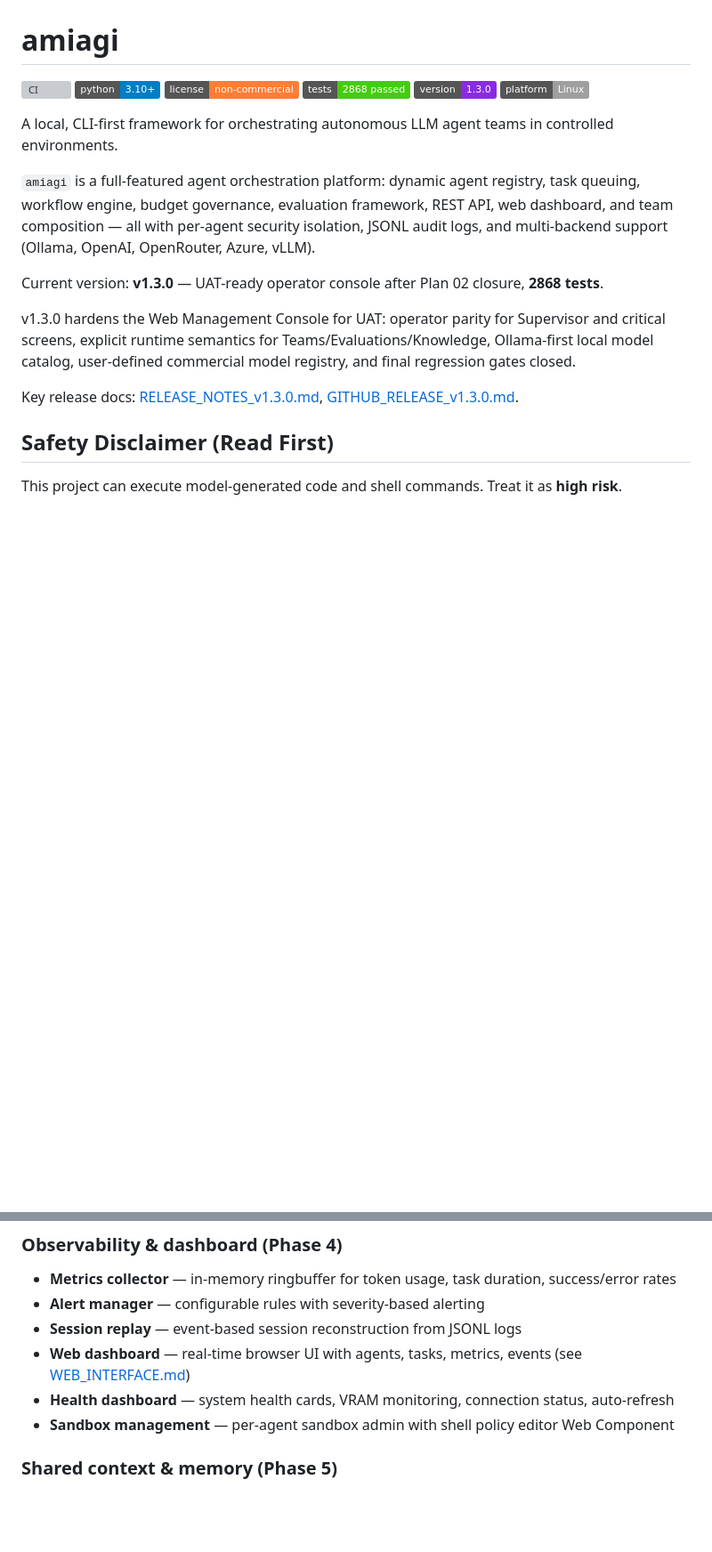
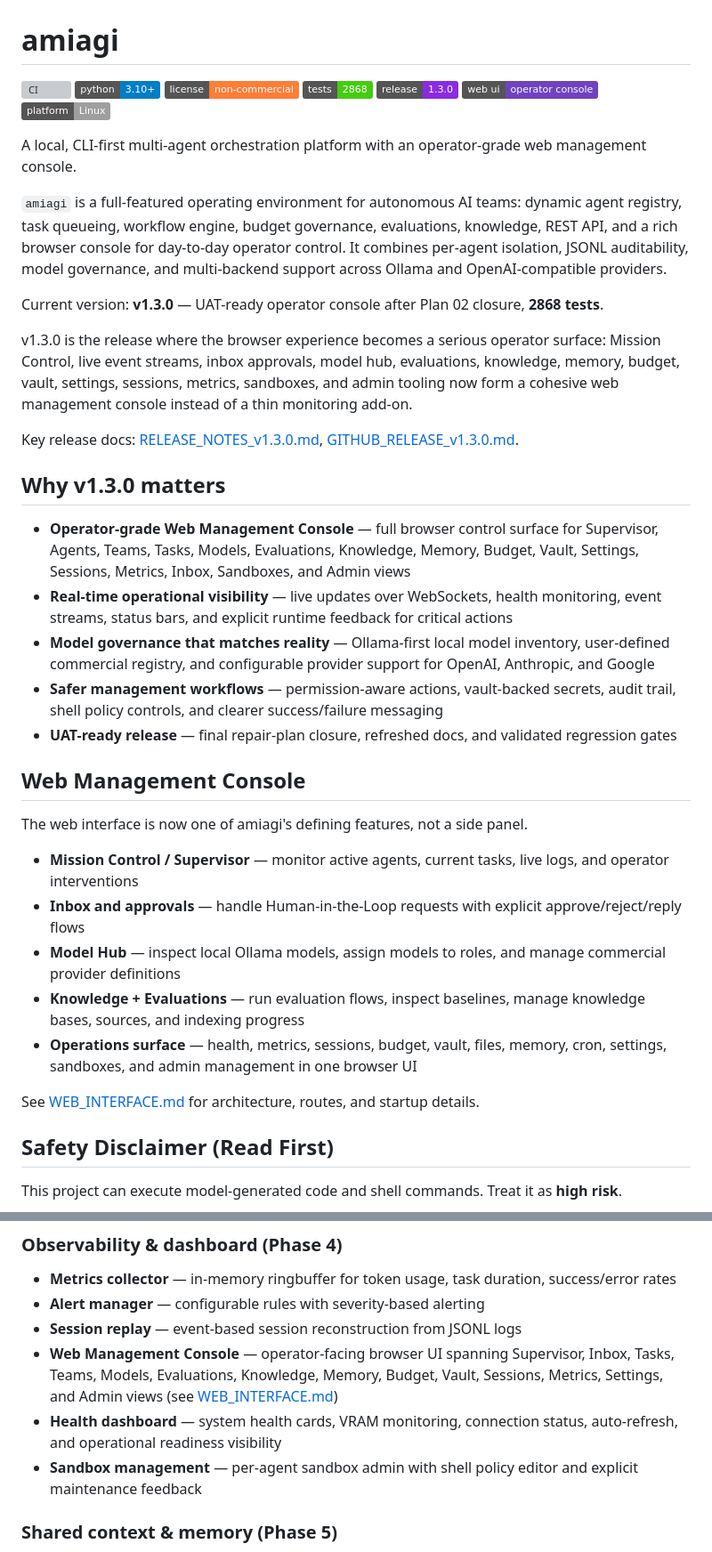
Before and after one commit to cgtrai/amiagi, a Markdown page: README.md, 2 parts joined by grey strips. Shown at 89% size. Rendered like a GitHub page; badges without logos; blank space fills up the shorter version; grey boxes are pictures that could not be loaded.

Commit message:
Refresh README for v1.3.0 web console

```diff
--- a/README.md
+++ b/README.md
@@ -3,19 +3,40 @@
 [![CI](https://github.com/cgtrai/amiagi/actions/workflows/ci.yml/badge.svg)](https://github.com/cgtrai/amiagi/actions/workflows/ci.yml)
 [![Python 3.10+](https://img.shields.io/badge/python-3.10%2B-blue.svg)](https://www.python.org/downloads/)
 [![License: Non-Commercial](https://img.shields.io/badge/license-non--commercial-orange.svg)](LICENSE)
-[![Tests: 2868](https://img.shields.io/badge/tests-2868%20passed-brightgreen.svg)](tests/)
-[![Version: 1.3.0](https://img.shields.io/badge/version-1.3.0-blueviolet.svg)](pyproject.toml)
+[![Tests: 2868](https://img.shields.io/badge/tests-2868-brightgreen.svg)](tests/)
+[![Release: 1.3.0](https://img.shields.io/badge/release-1.3.0-blueviolet.svg)](pyproject.toml)
+[![Web UI: Operator Console](https://img.shields.io/badge/web%20ui-operator%20console-6f42c1.svg)](WEB_INTERFACE.md)
 [![Platform: Linux](https://img.shields.io/badge/platform-Linux-lightgrey.svg)]()
 
-A local, CLI-first framework for orchestrating autonomous LLM agent teams in controlled environments.
+A local, CLI-first multi-agent orchestration platform with an operator-grade web management console.
 
-`amiagi` is a full-featured agent orchestration platform: dynamic agent registry, task queuing, workflow engine, budget governance, evaluation framework, REST API, web dashboard, and team composition — all with per-agent security isolation, JSONL audit logs, and multi-backend support (Ollama, OpenAI, OpenRouter, Azure, vLLM).
+`amiagi` is a full-featured operating environment for autonomous AI teams: dynamic agent registry, task queueing, workflow engine, budget governance, evaluations, knowledge, REST API, and a rich browser console for day-to-day operator control. It combines per-agent isolation, JSONL auditability, model governance, and multi-backend support across Ollama and OpenAI-compatible providers.
 
 Current version: **v1.3.0** — UAT-ready operator console after Plan 02 closure, **2868 tests**.
 
-v1.3.0 hardens the Web Management Console for UAT: operator parity for Supervisor and critical screens, explicit runtime semantics for Teams/Evaluations/Knowledge, Ollama-first local model catalog, user-defined commercial model registry, and final regression gates closed.
+v1.3.0 is the release where the browser experience becomes a serious operator surface: Mission Control, live event streams, inbox approvals, model hub, evaluations, knowledge, memory, budget, vault, settings, sessions, metrics, sandboxes, and admin tooling now form a cohesive web management console instead of a thin monitoring add-on.
 
 Key release docs: [RELEASE_NOTES_v1.3.0.md](RELEASE_NOTES_v1.3.0.md), [GITHUB_RELEASE_v1.3.0.md](GITHUB_RELEASE_v1.3.0.md).
+
+## Why v1.3.0 matters
+
+- **Operator-grade Web Management Console** — full browser control surface for Supervisor, Agents, Teams, Tasks, Models, Evaluations, Knowledge, Memory, Budget, Vault, Settings, Sessions, Metrics, Inbox, Sandboxes, and Admin views
+- **Real-time operational visibility** — live updates over WebSockets, health monitoring, event streams, status bars, and explicit runtime feedback for critical actions
+- **Model governance that matches reality** — Ollama-first local model inventory, user-defined commercial registry, and configurable provider support for OpenAI, Anthropic, and Google
+- **Safer management workflows** — permission-aware actions, vault-backed secrets, audit trail, shell policy controls, and clearer success/failure messaging
+- **UAT-ready release** — final repair-plan closure, refreshed docs, and validated regression gates
+
+## Web Management Console
+
+The web interface is now one of amiagi's defining features, not a side panel.
+
+- **Mission Control / Supervisor** — monitor active agents, current tasks, live logs, and operator interventions
+- **Inbox and approvals** — handle Human-in-the-Loop requests with explicit approve/reject/reply flows
+- **Model Hub** — inspect local Ollama models, assign models to roles, and manage commercial provider definitions
+- **Knowledge + Evaluations** — run evaluation flows, inspect baselines, manage knowledge bases, sources, and indexing progress
+- **Operations surface** — health, metrics, sessions, budget, vault, files, memory, cron, settings, sandboxes, and admin management in one browser UI
+
+See [WEB_INTERFACE.md](WEB_INTERFACE.md) for architecture, routes, and startup details.
 
 ## Safety Disclaimer (Read First)
 
@@ -94,9 +115,9 @@ See [LICENSE](LICENSE) for full terms.
 - **Metrics collector** — in-memory ringbuffer for token usage, task duration, success/error rates
 - **Alert manager** — configurable rules with severity-based alerting
 - **Session replay** — event-based session reconstruction from JSONL logs
-- **Web dashboard** — real-time browser UI with agents, tasks, metrics, events (see [WEB_INTERFACE.md](WEB_INTERFACE.md))
-- **Health dashboard** — system health cards, VRAM monitoring, connection status, auto-refresh
-- **Sandbox management** — per-agent sandbox admin with shell policy editor Web Component
+- **Web Management Console** — operator-facing browser UI spanning Supervisor, Inbox, Tasks, Teams, Models, Evaluations, Knowledge, Memory, Budget, Vault, Sessions, Metrics, Settings, and Admin views (see [WEB_INTERFACE.md](WEB_INTERFACE.md))
+- **Health dashboard** — system health cards, VRAM monitoring, connection status, auto-refresh, and operational readiness visibility
+- **Sandbox management** — per-agent sandbox admin with shell policy editor and explicit maintenance feedback
 
 ### Shared context & memory (Phase 5)
 
```
Also changed, not shown: other parts of README.md (+26 -17 lines), README.pl.md (+51 -18 lines).
